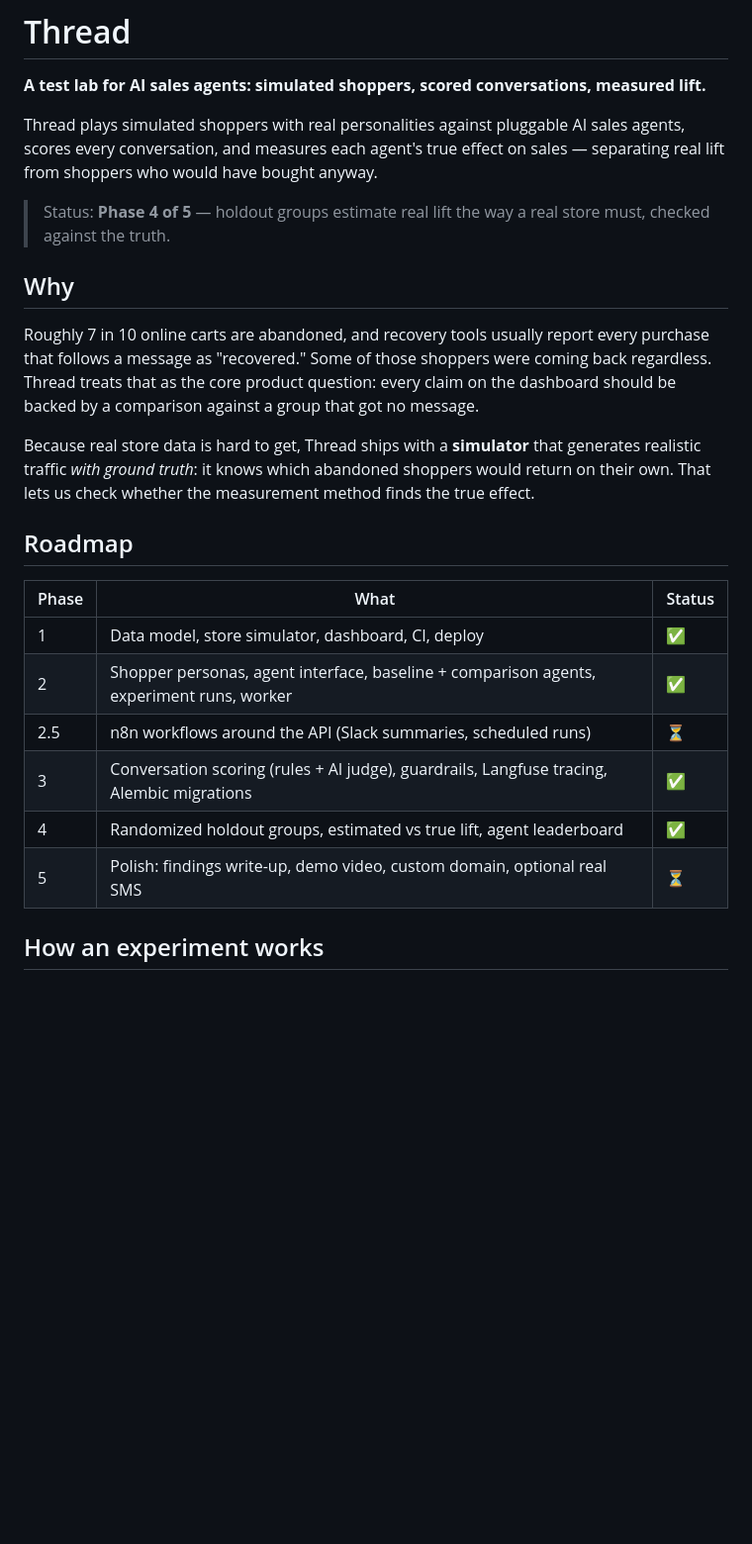
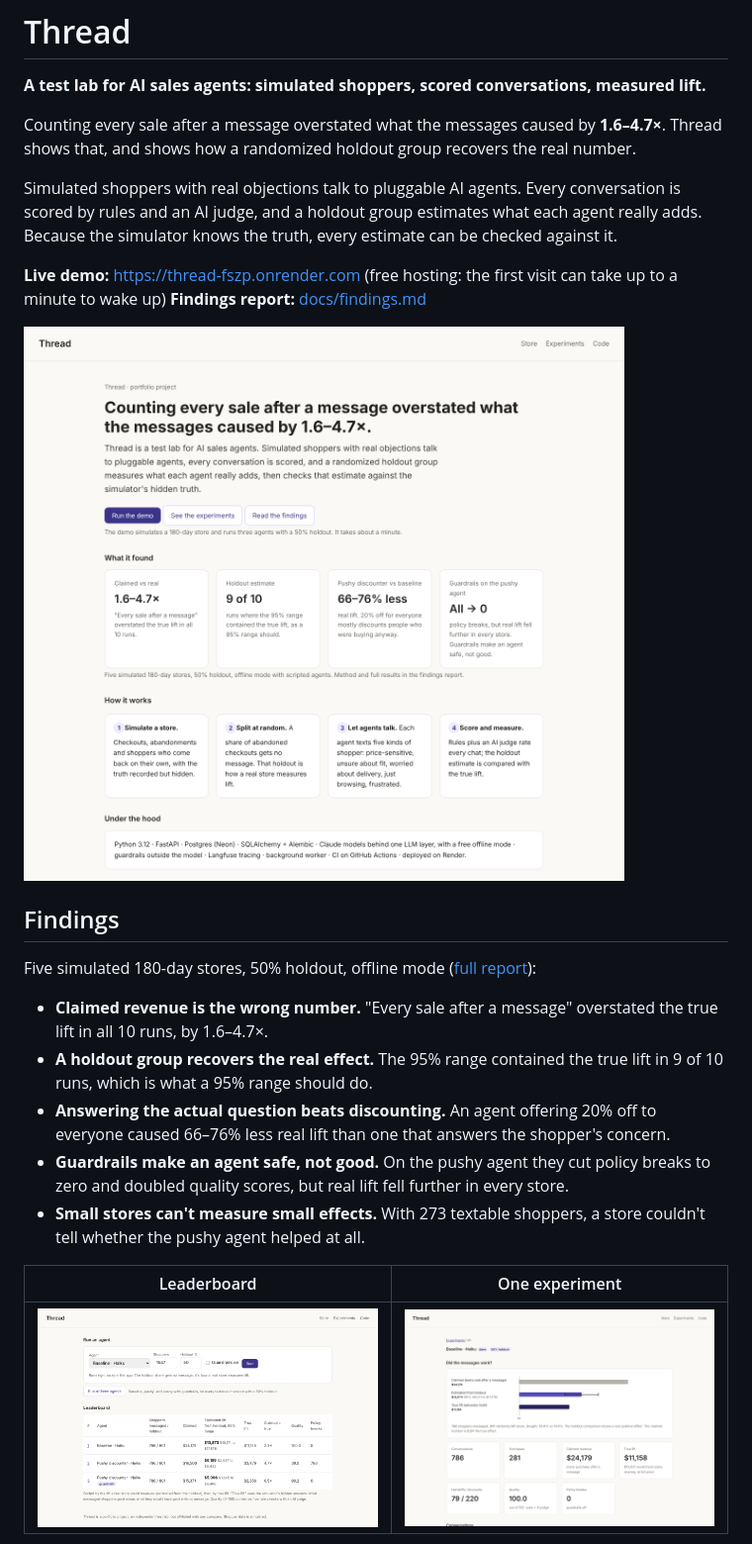
Before and after one commit to SinisterSimon/Thread_SinisterSimon, a Markdown page: README.md, the part around one of its changes. Shown at 99% size. Rendered like a GitHub page; pictures changed too: docs/screenshots/experiment.png (added), docs/screenshots/landing.png (added), docs/screenshots/leaderboard.png (added); blank space fills up the shorter version.

```diff
--- a/README.md
+++ b/README.md
@@ -2,34 +2,26 @@
 
 **A test lab for AI sales agents: simulated shoppers, scored conversations, measured lift.**
 
-Thread plays simulated shoppers with real personalities against pluggable AI sales agents,
-scores every conversation, and measures each agent's true effect on sales — separating
-real lift from shoppers who would have bought anyway.
+Counting every sale after a message overstated what the messages caused by **1.6–4.7×**. Thread shows that, and shows how a randomized holdout group recovers the real number.
 
-> Status: **Phase 4 of 5** — holdout groups estimate real lift the way a real store must, checked against the truth.
+Simulated shoppers with real objections talk to pluggable AI agents. Every conversation is scored by rules and an AI judge, and a holdout group estimates what each agent really adds. Because the simulator knows the truth, every estimate can be checked against it.
 
-## Why
+**Live demo:** https://thread-fszp.onrender.com (free hosting: the first visit can take up to a minute to wake up)
+**Findings report:** [docs/findings.md](docs/findings.md)
 
-Roughly 7 in 10 online carts are abandoned, and recovery tools usually report every
-purchase that follows a message as "recovered." Some of those shoppers were coming
-back regardless. Thread treats that as the core product question: every claim on
-the dashboard should be backed by a comparison against a group that got no message.
+![Landing page](docs/screenshots/landing.png)
 
-Because real store data is hard to get, Thread ships with a **simulator** that
-generates realistic traffic *with ground truth*: it knows which abandoned shoppers
-would return on their own. That lets us check whether the measurement method finds
-the true effect.
+## Findings
 
-## Roadmap
+Five simulated 180-day stores, 50% holdout, offline mode ([full report](docs/findings.md)):
 
-| Phase | What | Status |
-|---|---|---|
-| 1 | Data model, store simulator, dashboard, CI, deploy | ✅ |
-| 2 | Shopper personas, agent interface, baseline + comparison agents, experiment runs, worker | ✅ |
-| 2.5 | n8n workflows around the API (Slack summaries, scheduled runs) | ⏳ |
-| 3 | Conversation scoring (rules + AI judge), guardrails, Langfuse tracing, Alembic migrations | ✅ |
-| 4 | Randomized holdout groups, estimated vs true lift, agent leaderboard | ✅ |
-| 5 | Polish: findings write-up, demo video, custom domain, optional real SMS | ⏳ |
+- **Claimed revenue is the wrong number.** "Every sale after a message" overstated the true lift in all 10 runs, by 1.6–4.7×.
+- **A holdout group recovers the real effect.** The 95% range contained the true lift in 9 of 10 runs, which is what a 95% range should do.
+- **Answering the actual question beats discounting.** An agent offering 20% off to everyone caused 66–76% less real lift than one that answers the shopper's concern.
+- **Guardrails make an agent safe, not good.** On the pushy agent they cut policy breaks to zero and doubled quality scores, but real lift fell further in every store.
+- **Small stores can't measure small effects.** With 273 textable shoppers, a store couldn't tell whether the pushy agent helped at all.
 
-## How an experiment works
+| Leaderboard | One experiment |
+|---|---|
+| ![Leaderboard](docs/screenshots/leaderboard.png) | ![Experiment](docs/screenshots/experiment.png) |
 
```
Also changed, not shown: other parts of README.md (+88 -96 lines), CLAUDE.md (added, +31 -0 lines), docs/findings.md (added, +70 -0 lines), docs/screenshots/transcript-handoff.png (added), docs/screenshots/transcript-pushy.png (added), 6 other files.
